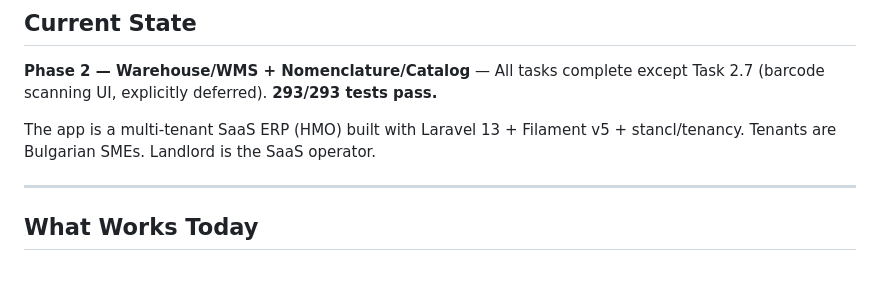
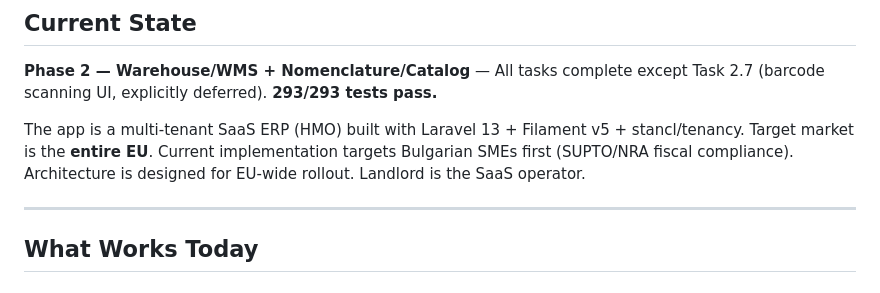
Before and after one commit to kdconsult/hmo-v2, a Markdown page: docs/STATUS.md, the part around the change. GitHub-like rendering.

Commit message:
docs: update project status to reflect EU-wide market focus

```diff
--- a/docs/STATUS.md
+++ b/docs/STATUS.md
@@ -6,7 +6,7 @@
 
 **Phase 2 — Warehouse/WMS + Nomenclature/Catalog** — All tasks complete except Task 2.7 (barcode scanning UI, explicitly deferred). **293/293 tests pass.**
 
-The app is a multi-tenant SaaS ERP (HMO) built with Laravel 13 + Filament v5 + stancl/tenancy. Tenants are Bulgarian SMEs. Landlord is the SaaS operator.
+The app is a multi-tenant SaaS ERP (HMO) built with Laravel 13 + Filament v5 + stancl/tenancy. Target market is the **entire EU**. Current implementation targets Bulgarian SMEs first (SUPTO/NRA fiscal compliance). Architecture is designed for EU-wide rollout. Landlord is the SaaS operator.
 
 ---
 
```
Also changed, not shown: tasks/backlog.md (added, +271 -0 lines).
